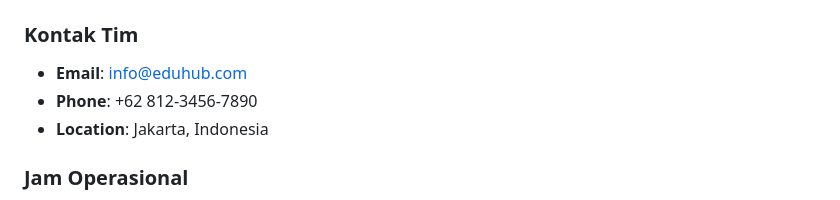
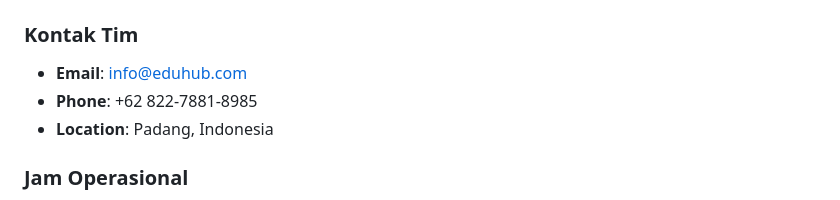
Before and after one commit to UCUPxxx/EduHub-Capstone-kelompok-13-OR-NEO-14, a Markdown page: README.md, the part around the change. GitHub-like rendering.

```diff
--- a/README.md
+++ b/README.md
@@ -188,8 +188,8 @@ Platform sudah dirancang untuk integrasi dengan backend API:
 
 ### Kontak Tim
 - **Email**: info@eduhub.com
-- **Phone**: +62 812-3456-7890
-- **Location**: Jakarta, Indonesia
+- **Phone**: +62 822-7881-8985
+- **Location**: Padang, Indonesia
 
 ### Jam Operasional
 - **Senin - Jumat**: 09:00 - 18:00 WIB
```
